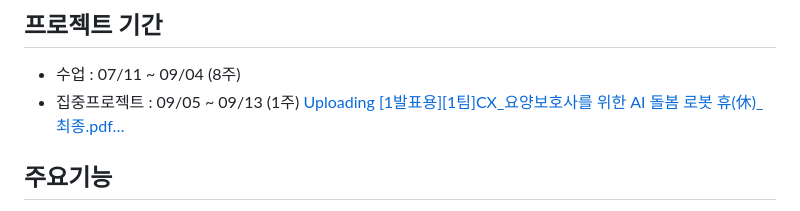
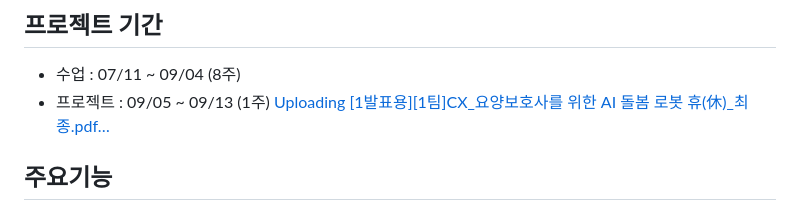
Before and after one commit to JiYeon-rhd/Hue, a Markdown page: README.md, the part around the change printed below. Drawn GitHub-style.

```diff
--- a/README.md
+++ b/README.md
@@ -41,7 +41,7 @@
 
 ## 프로젝트 기간
 - 수업 : 07/11 ~ 09/04 (8주)
-- 집중프로젝트 : 09/05 ~ 09/13 (1주)
+- 프로젝트 : 09/05 ~ 09/13 (1주)
 [Uploading [1발표용][1팀]CX_요양보호사를 위한 AI 돌봄 로봇 휴(休)_최종.pdf…]()
 
 
```
Also changed, not shown: other parts of README.md (+1 -0 lines).
